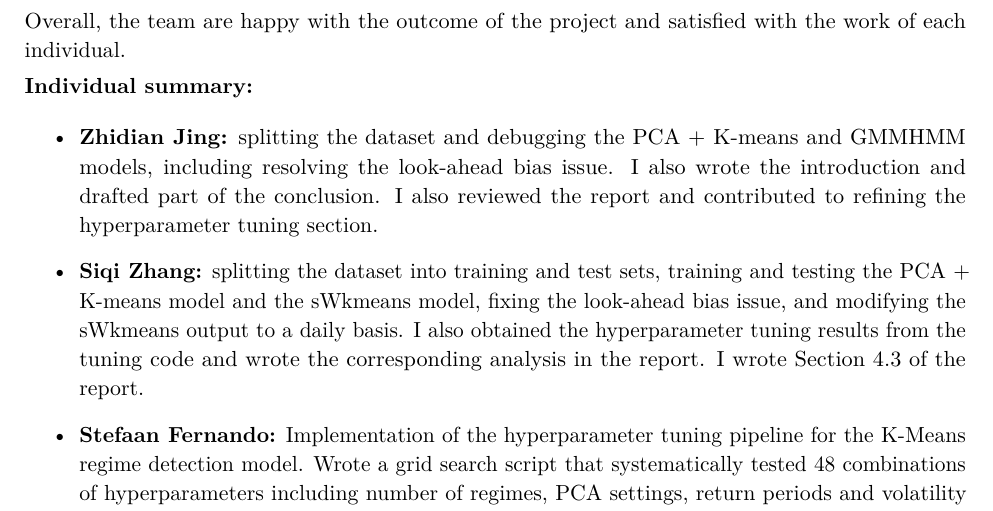
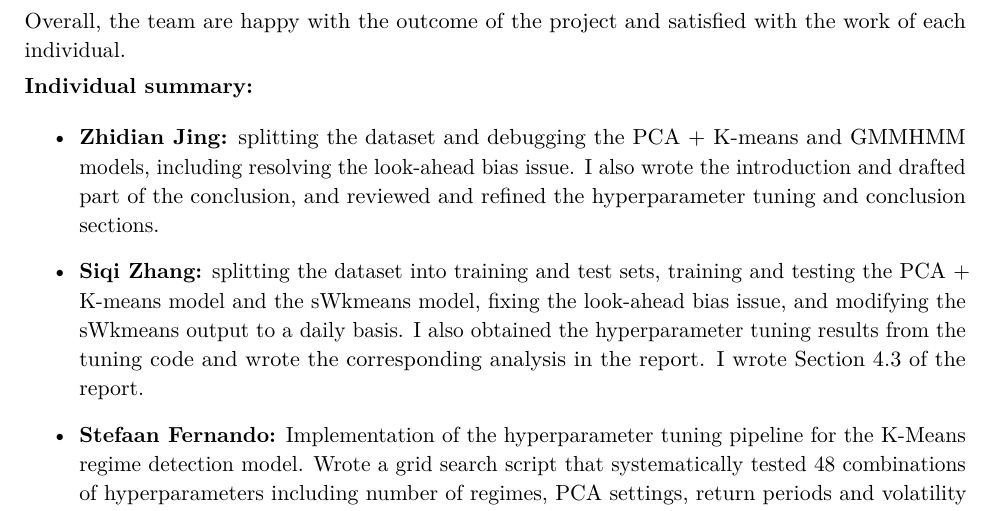
Before and after one commit to oscar10-wq/Algorithmic-Trading-via-Regime-Detection-and-Stock-Grouping-, a LaTeX document (report.tex): part of page 10 of 10, cut so that both start at the same text. Compiled offline with pdfLaTeX.

Commit message:
report.tex

```diff
--- a/report.tex
+++ b/report.tex
@@ -552,7 +552,7 @@ Overall, the team are happy with the outcome of the project and satisfied with t
 
 \noindent\textbf{Individual summary:}
 \begin{itemize}
-    \item \textbf{Zhidian Jing:} splitting the dataset and debugging the PCA + K-means and GMMHMM models, including resolving the look-ahead bias issue. I also wrote the introduction and drafted part of the conclusion. I also reviewed the report and contributed to refining the hyperparameter tuning section.
+    \item \textbf{Zhidian Jing:} splitting the dataset and debugging the PCA + K-means and GMMHMM models, including resolving the look-ahead bias issue. I also wrote the introduction and drafted part of the conclusion, and reviewed and refined the hyperparameter tuning and conclusion sections.
     \item \textbf{Siqi Zhang:} splitting the dataset into training and test sets, training and testing the PCA + K-means model and the sWkmeans model, fixing the look-ahead bias issue, and modifying the sWkmeans output to a daily basis. I also obtained the hyperparameter tuning results from the tuning code and wrote the corresponding analysis in the report. I wrote Section 4.3 of the report.
     \item \textbf{Stefaan Fernando:} Implementation of the hyperparameter tuning pipeline for the K-Means regime detection model. Wrote a grid search script that systematically tested 48 combinations of hyperparameters including number of regimes, PCA settings, return periods and volatility windows. Each combination was scored using a combined metric of silhouette score and Sharpe ratio.
     \item \textbf{Daniel Greenstein:} Implementation of the Hidden Markov Model with Gaussian mixtures. This involved model fitting, parameter specificaiton and methodology write up. Involved in the write up, particularly for limitations, reflections and review. Involved in project administration, organising meetings.
```
